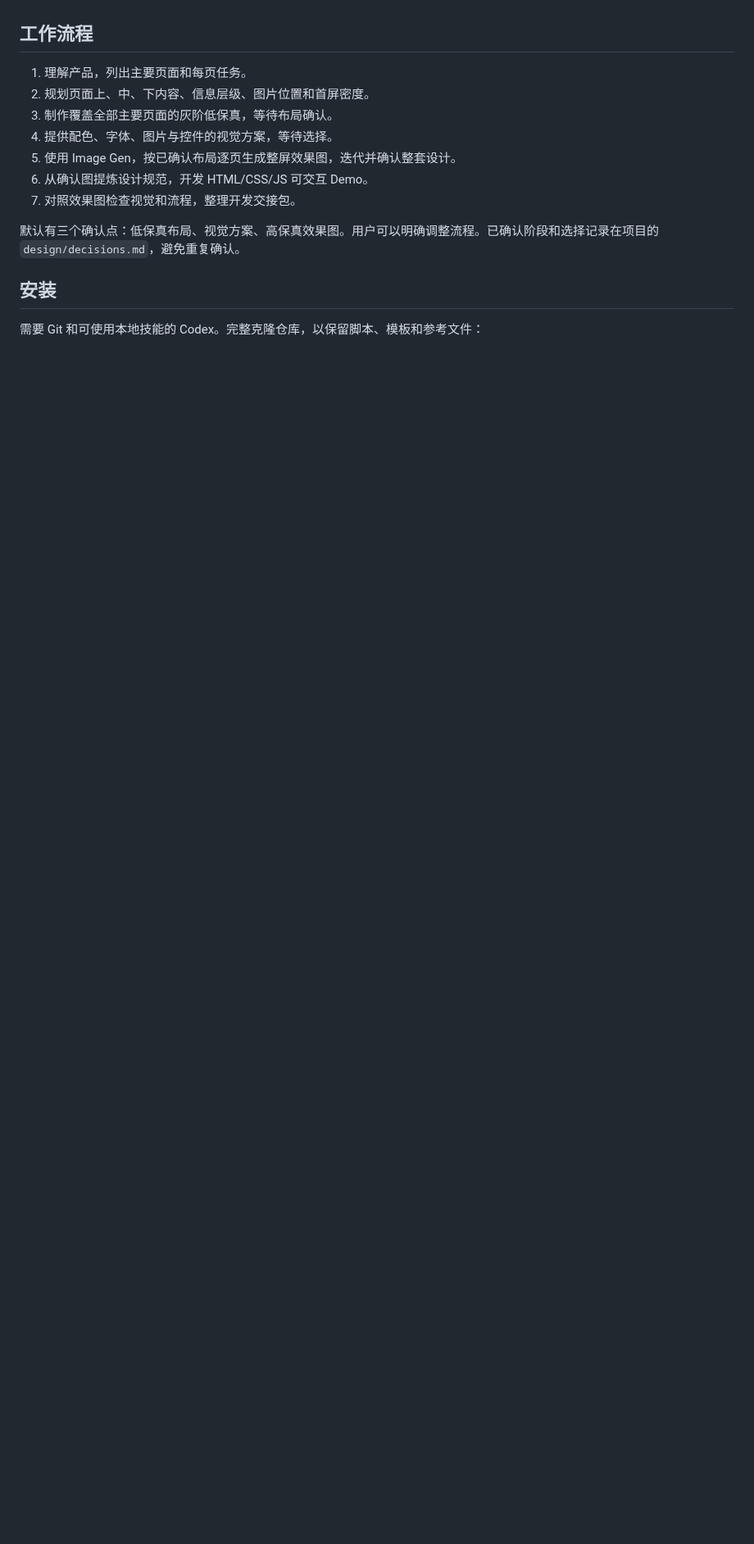
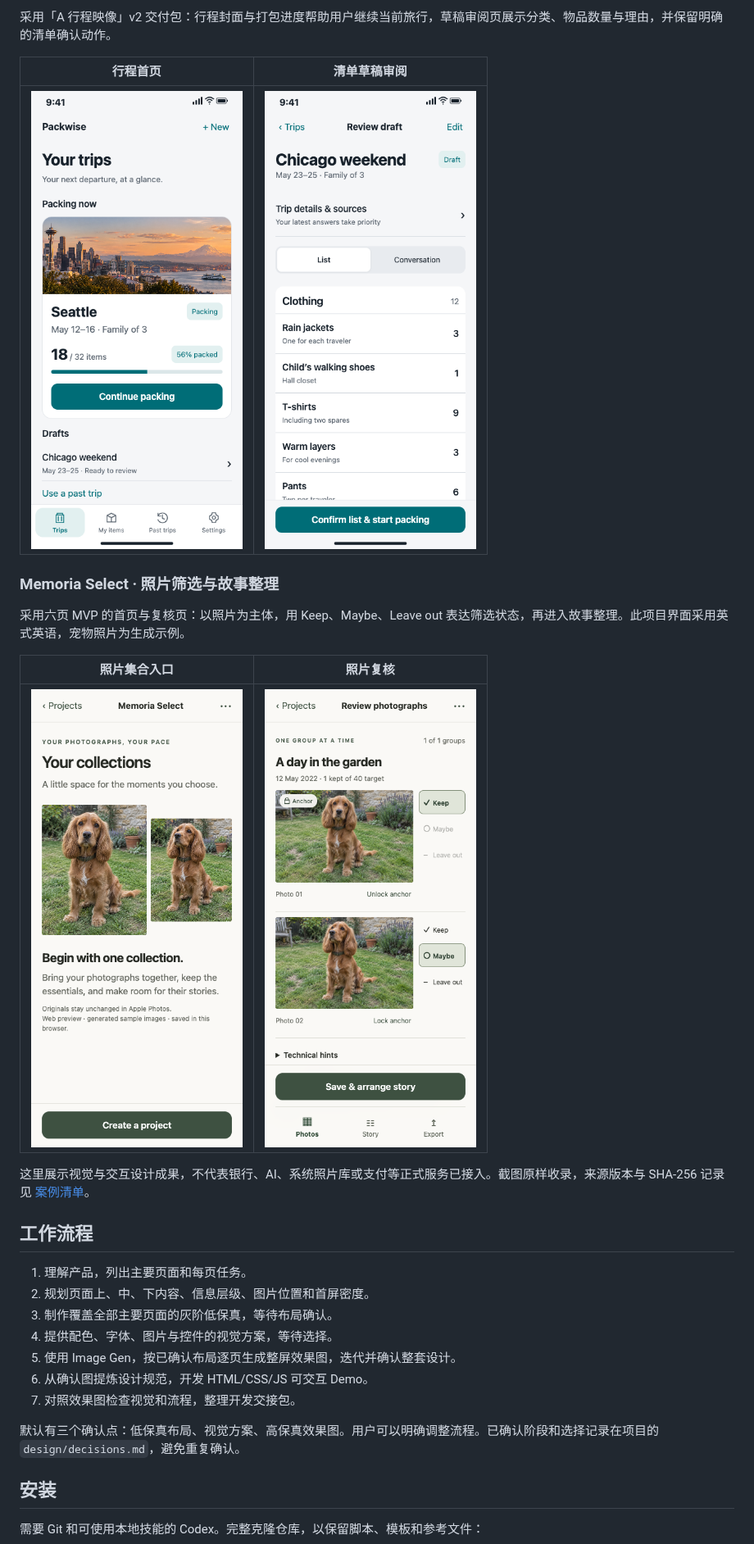
Before and after one commit to 1085995907ljh-hash/iphone-ui, a Markdown page: README.md, the part around one of its changes. Shown at 82% size. GitHub-like rendering; pictures changed too: assets/examples/memoria-home.png (added), assets/examples/memoria-review.png (added), assets/examples/packwise-home.png (added); blank space fills up the shorter version.

Commit message:
Show prototype page examples in README

```diff
--- a/README.md
+++ b/README.md
@@ -6,3 +21,18 @@
+采用「A 行程映像」v2 交付包：行程封面与打包进度帮助用户继续当前旅行，草稿审阅页展示分类、物品数量与理由，并保留明确的清单确认动作。
+
+| 行程首页 | 清单草稿审阅 |
+| --- | --- |
+| <a href="assets/examples/packwise-home.png"><img src="assets/examples/packwise-home.png" width="280" alt="Packwise 行程首页：西雅图封面、打包进度和旅行草稿"></a> | <a href="assets/examples/packwise-review.png"><img src="assets/examples/packwise-review.png" width="280" alt="Packwise 草稿审阅：衣物分类、建议数量和确认清单按钮"></a> |
+
+### Memoria Select · 照片筛选与故事整理
+
+采用六页 MVP 的首页与复核页：以照片为主体，用 Keep、Maybe、Leave out 表达筛选状态，再进入故事整理。此项目界面采用英式英语，宠物照片为生成示例。
+
+| 照片集合入口 | 照片复核 |
+| --- | --- |
+| <a href="assets/examples/memoria-home.png"><img src="assets/examples/memoria-home.png" width="280" alt="Memoria Select 集合入口：宠物示例照片与创建项目按钮"></a> | <a href="assets/examples/memoria-review.png"><img src="assets/examples/memoria-review.png" width="280" alt="Memoria Select 照片复核：锚点、保留与待定选择"></a> |
+
+这里展示视觉与交互设计成果，不代表银行、AI、系统照片库或支付等正式服务已接入。截图原样收录，来源版本与 SHA-256 记录见 [案例清单](assets/examples/manifest.json)。
 
 ## 工作流程
 
```
Also changed, not shown: other parts of README.md (+15 -0 lines), assets/examples/headroom-overview.png (added), assets/examples/headroom-recurring-payment.png (added), 1 other file.
